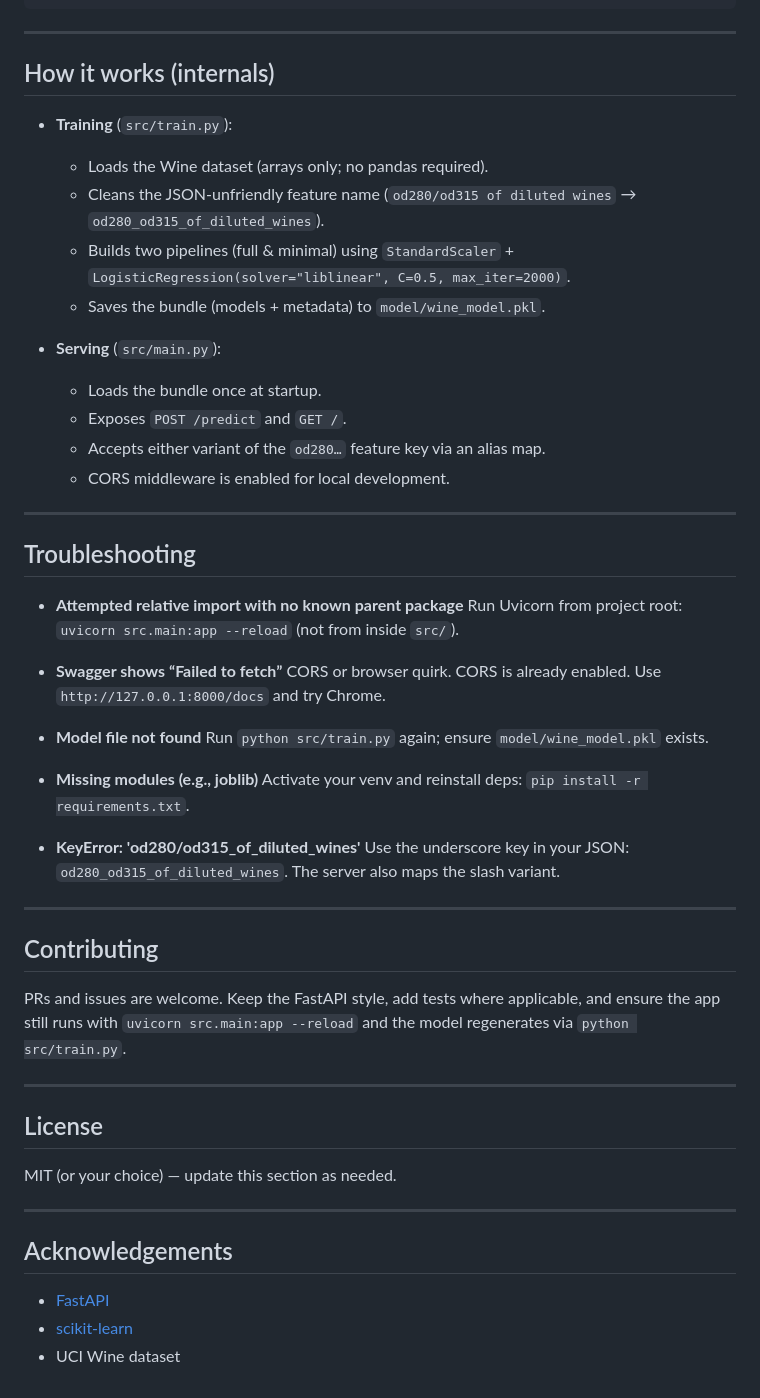
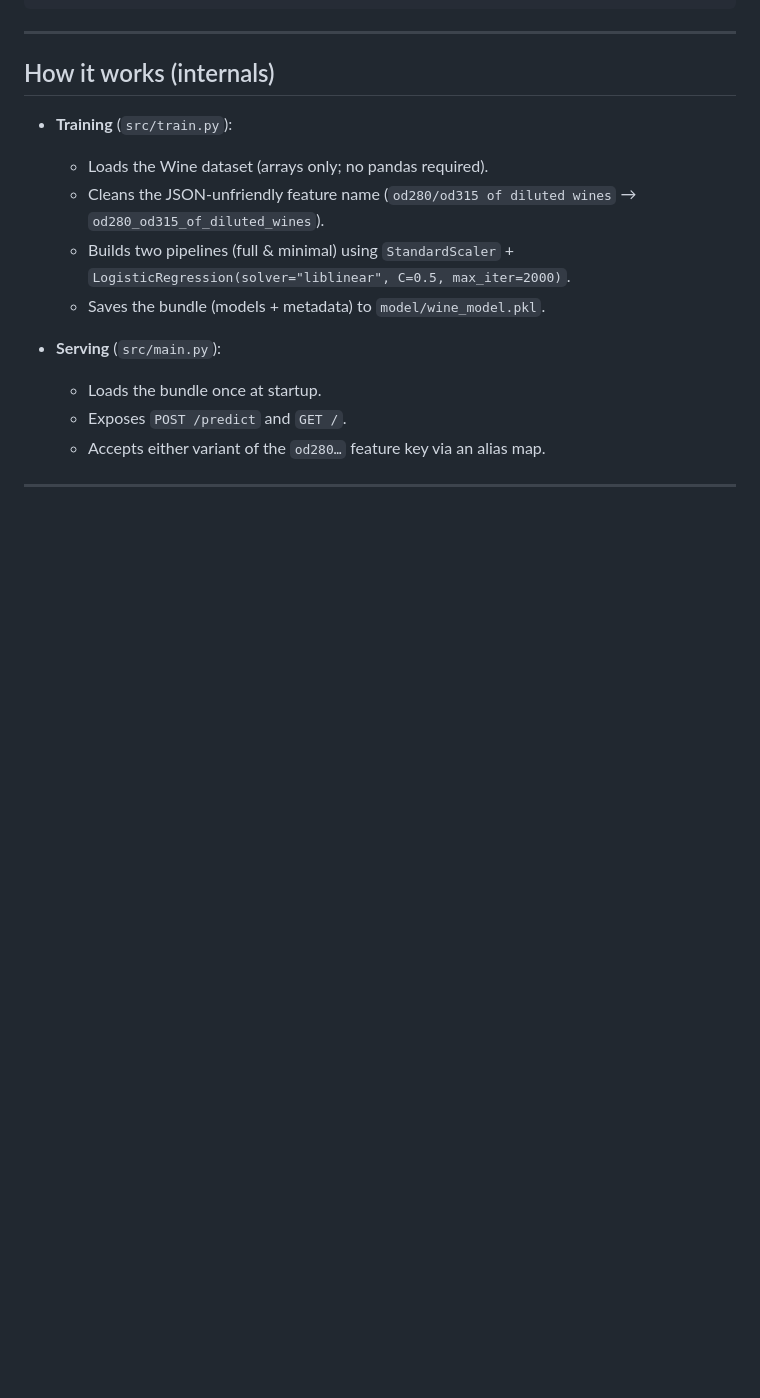
Before and after one commit to Harrishebifrancis/MLOps, a Markdown page: FAST_API/README.md, the part around one of its changes. Rendered like a GitHub page; blank space fills up the shorter version.

```diff
--- a/FAST_API/README.md
+++ b/FAST_API/README.md
@@ -183,43 +159,5 @@ curl -X POST "http://127.0.0.1:8000/predict" \
   * Loads the bundle once at startup.
   * Exposes `POST /predict` and `GET /`.
   * Accepts either variant of the `od280…` feature key via an alias map.
-  * CORS middleware is enabled for local development.
 
 ---
-
-## Troubleshooting
-
-* **Attempted relative import with no known parent package**
-  Run Uvicorn from project root: `uvicorn src.main:app --reload` (not from inside `src/`).
-
-* **Swagger shows “Failed to fetch”**
-  CORS or browser quirk. CORS is already enabled. Use `http://127.0.0.1:8000/docs` and try Chrome.
-
-* **Model file not found**
-  Run `python src/train.py` again; ensure `model/wine_model.pkl` exists.
-
-* **Missing modules (e.g., joblib)**
-  Activate your venv and reinstall deps: `pip install -r requirements.txt`.
-
-* **KeyError: 'od280/od315\_of\_diluted\_wines'**
-  Use the underscore key in your JSON: `od280_od315_of_diluted_wines`. The server also maps the slash variant.
-
----
-
-## Contributing
-
-PRs and issues are welcome. Keep the FastAPI style, add tests where applicable, and ensure the app still runs with `uvicorn src.main:app --reload` and the model regenerates via `python src/train.py`.
-
----
-
-## License
-
-MIT (or your choice) — update this section as needed.
-
----
-
-## Acknowledgements
-
-* [FastAPI](https://fastapi.tiangolo.com/)
-* [scikit‑learn](https://scikit-learn.org/)
-* UCI Wine dataset
```
Also changed, not shown: other parts of FAST_API/README.md (+9 -33 lines).
